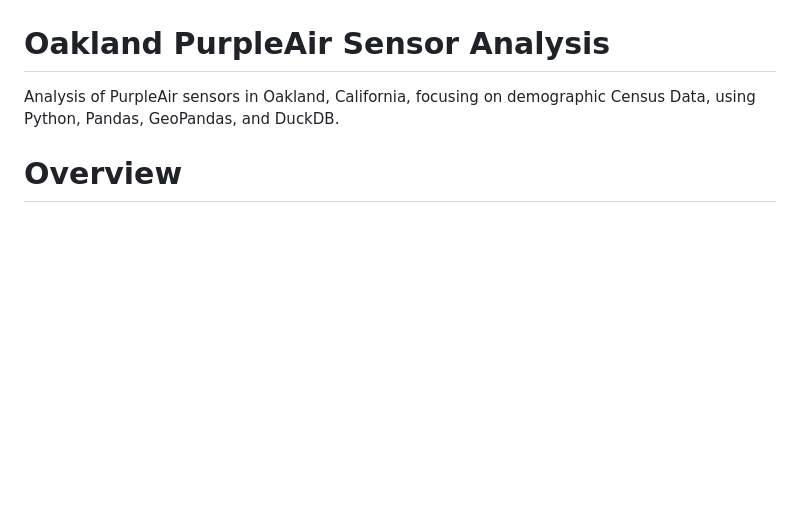
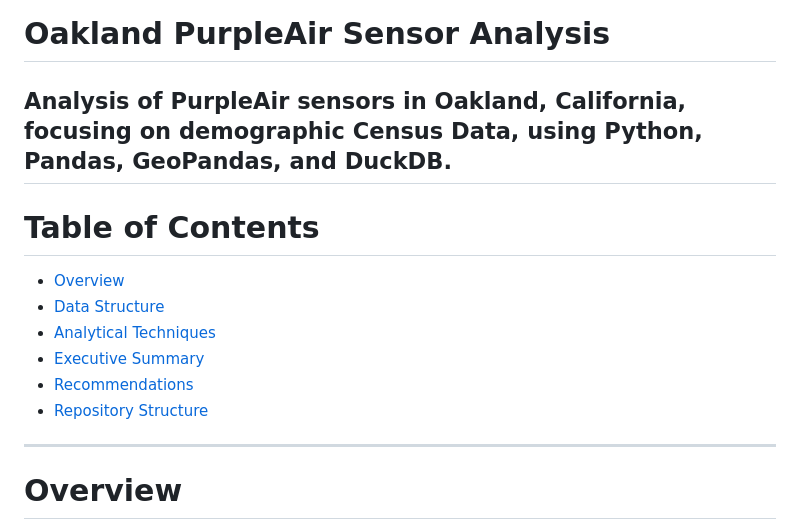
Before and after one commit to terryjbates/Oakland_PurpleAir_Sensor_Analysis, a Markdown page: README.md, the part around the change. Rendered like a GitHub page; blank space fills up the shorter version.

Commit message:
Add TOC to README.md

```diff
--- a/README.md
+++ b/README.md
@@ -1,6 +1,18 @@
 # Oakland PurpleAir Sensor Analysis
 
 Analysis of PurpleAir sensors in Oakland, California, focusing on demographic Census Data, using Python, Pandas, GeoPandas, and DuckDB.
+---
+
+# Table of Contents
+
+* [Overview](#overview)
+* [Data Structure](#data-structure-overview)
+* [Analytical Techniques](#analytical-techniques)
+* [Executive Summary](#executive-summary)
+* [Recommendations](#recommendations)
+* [Repository Structure](#repository-structure)
+
+---
 
 # Overview
 
```
